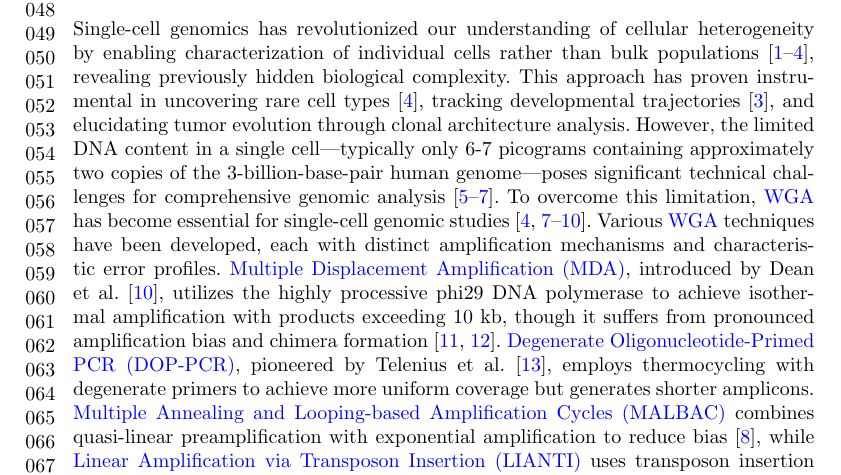
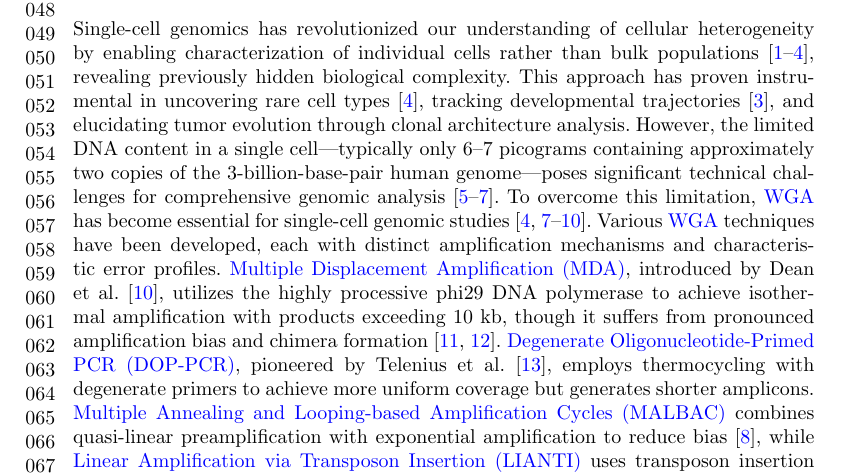
Before and after one commit to cauliyang/chimeralm_paper, a LaTeX paper (sn-article-template/sn-article.tex): part of page 2 of 27, cut so that both start at the same text. Compiled offline with pdfLaTeX.

Commit message:
Updates from Overleaf

```diff
--- a/sn-article-template/sn-article.tex
+++ b/sn-article-template/sn-article.tex
@@ -186,7 +186,7 @@
 
 Single-cell genomics has revolutionized our understanding of cellular heterogeneity by enabling characterization of individual cells rather than bulk populations~\cite{kalef2024single,sun2024mapping,navin2011tumour,macaulay2014single}, revealing previously hidden biological complexity.
 This approach has proven instrumental in uncovering rare cell types~\cite{macaulay2014single}, tracking developmental trajectories~\cite{navin2011tumour}, and elucidating tumor evolution through clonal architecture analysis.
-However, the limited DNA content in a single cell—typically only 6-7 picograms containing approximately two copies of the 3-billion-base-pair human genome—poses significant technical challenges for comprehensive genomic analysis~\cite{leung2016highly,gawad2016single,chen2017singlecell}.
+However, the limited DNA content in a single cell—typically only 6--7 picograms containing approximately two copies of the 3-billion-base-pair human genome—poses significant technical challenges for comprehensive genomic analysis~\cite{leung2016highly,gawad2016single,chen2017singlecell}.
 To overcome this limitation, \gls{wga} has become essential for single-cell genomic studies~\cite{zong2012genome,huang2015single,dean2002comprehensive,chen2017singlecell,macaulay2014single}.
 Various \gls{wga} techniques have been developed, each with distinct amplification mechanisms and characteristic error profiles.
 \gls{mda}, introduced by Dean et al.~\cite{dean2002comprehensive}, utilizes the highly processive phi29 DNA polymerase to achieve isothermal amplification with products exceeding 10 kb, though it suffers from pronounced amplification bias and chimera formation~\cite{lasken2007mechanism,pinard2006assessment}.
```
